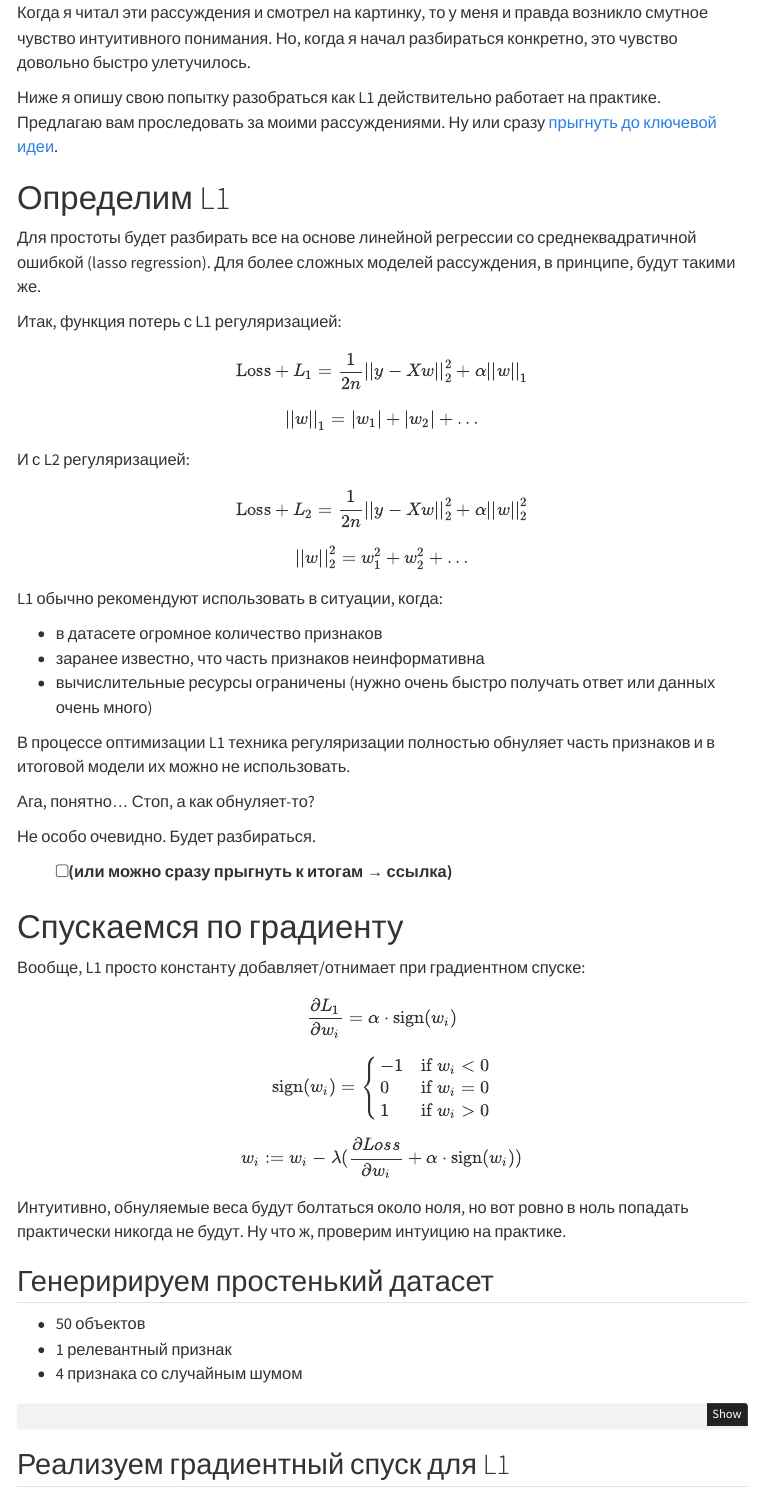
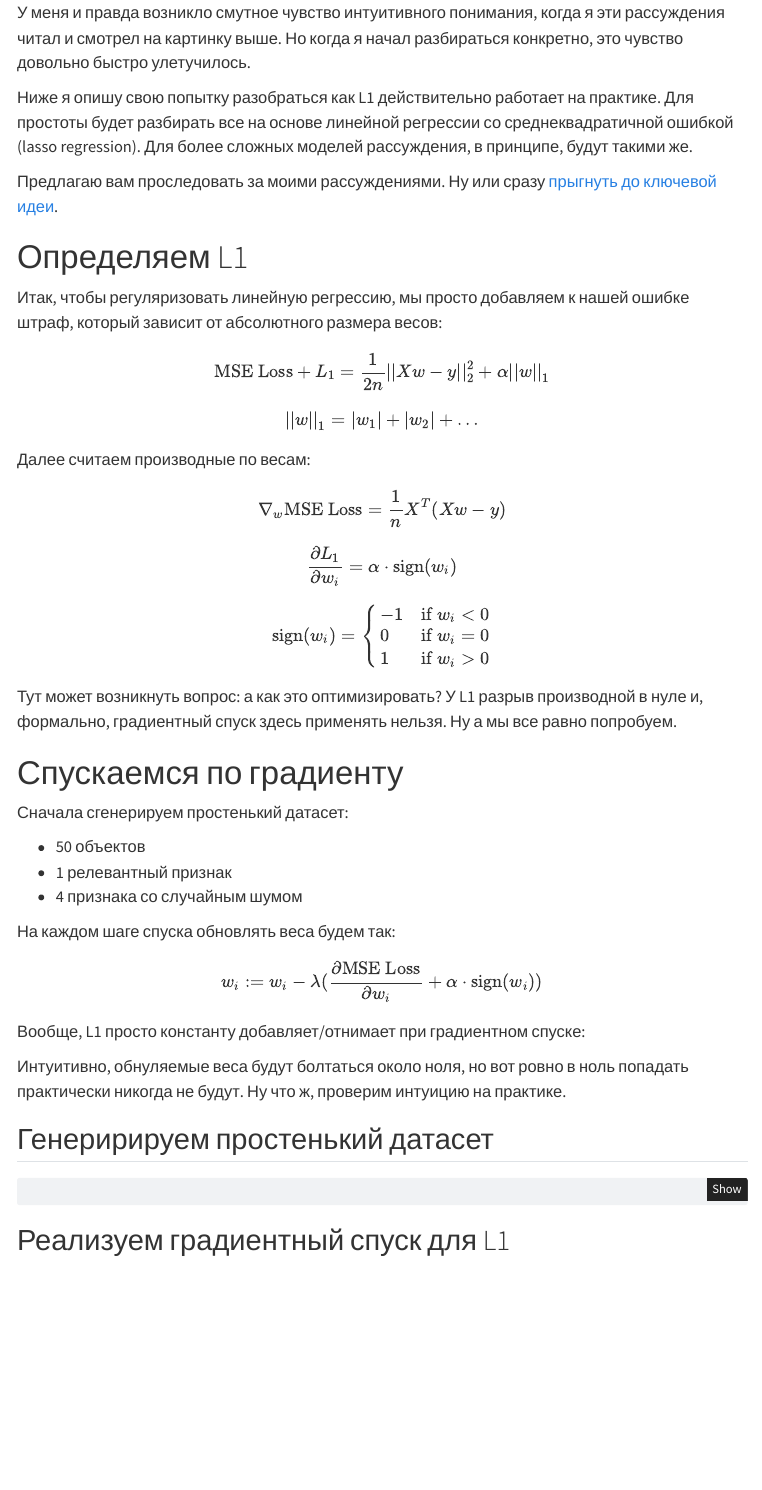
Before and after one commit to axchizhov/ml_basics, a Quarto document (L1_explained.qmd): the page in a window 1100 px wide, from 320 px down before the commit and from 720 px down after it. Rendered offline with R 4.5, knitr and Pandoc in place of Quarto, with nearby package versions; menus at the side of the page are left out.

Commit message:
update l1

````diff
--- a/L1_explained.qmd
+++ b/L1_explained.qmd
@@ -19,46 +19,24 @@ L1 регуляризация умеет отбирать признаки. Эт
 
 ![Image from Elements of Statistical Learning by Hastie, Tibshirani, and Friedman](l1_fig.png)
 
-Когда я читал эти рассуждения и смотрел на картинку, то у меня и правда возникло смутное чувство интуитивного понимания. Но, когда я начал разбираться конкретно, это чувство довольно быстро улетучилось.
+У меня и правда возникло смутное чувство интуитивного понимания, когда я эти рассуждения читал и смотрел на картинку выше. Но когда я начал разбираться конкретно, это чувство довольно быстро улетучилось.
 
-Ниже я опишу свою попытку разобраться как L1 действительно работает на практике.
+Ниже я опишу свою попытку разобраться как L1 действительно работает на практике. Для простоты будет разбирать все на основе линейной регрессии со среднеквадратичной ошибкой (lasso regression). Для более сложных моделей рассуждения, в принципе, будут такими же.
+
 Предлагаю вам проследовать за моими рассуждениями. Ну или сразу [прыгнуть до ключевой идеи](#sec-bottom-line).
 
 
-# Определим L1
+# Определяем L1
 
-Для простоты будет разбирать все на основе линейной регрессии со среднеквадратичной ошибкой (lasso regression). Для более сложных моделей рассуждения, в принципе, будут такими же.
+Итак, чтобы регуляризовать линейную регрессию, мы просто добавляем к нашей ошибке штраф, который зависит от абсолютного размера весов:
 
-Итак, функция потерь с L1 регуляризацией:
-
-$$ \text{Loss}+ L_1 = \frac{1}{2n} ||y - Xw||_{2}^{2} + \alpha ||w||_1 $$
+$$ \text{MSE Loss}+ L_1 = \frac{1}{2n} ||Xw - y||_{2}^{2} + \alpha ||w||_1 $$
 
 $$ ||w||_1 = |w_1| + |w_2| + \ldots $$
 
+Далее считаем производные по весам:
 
-И с L2 регуляризацией:
-
-$$ \text{Loss} + L_2 = \frac{1}{2n} ||y - Xw||_{2}^{2} + \alpha ||w||_{2}^{2} $$
-
-$$ ||w||_{2}^{2} = w_{1}^2 + w_{2}^2 + \ldots $$
-
-L1 обычно рекомендуют использовать в ситуации, когда:
-
-* в датасете огромное количество признаков
-* заранее известно, что часть признаков неинформативна
-* вычислительные ресурсы ограничены (нужно очень быстро получать ответ или данных очень много)
-
-В процессе оптимизации L1 техника регуляризации полностью обнуляет часть признаков и в итоговой модели их можно не использовать.
-
-Ага, понятно... Стоп, а как обнуляет-то?
-
-Не особо очевидно. Будет разбираться.
-
-- [ ] (или можно сразу прыгнуть к итогам → ссылка)
-
-# Спускаемся по градиенту
-
-Вообще, L1 просто константу добавляет/отнимает при градиентном спуске:
+$$ \nabla_w \text{MSE Loss} = \frac{1}{n} X^T (Xw - y) $$
 
 $$ \frac{\partial L_1}{\partial w_i} = \alpha \cdot \text{sign}(w_i) $$
 
@@ -70,16 +48,39 @@ $$ \frac{\partial L_1}{\partial w_i} = \alpha \cdot \text{sign}(w_i) $$
 \end{cases}
 \end{equation}
 
+Тут может возникнуть вопрос: а как это оптимизировать? У L1 разрыв производной в нуле и, формально, градиентный спуск здесь применять нельзя. Ну а мы все равно попробуем.
 
-$$w_i := w_i - \lambda (\frac{\partial Loss}{\partial w_i} +  \alpha \cdot \text{sign}(w_i) ) $$
+
+# Спускаемся по градиенту
+
+Сначала сгенерируем простенький датасет:
+
+* 50 объектов
+* 1 релевантный признак
+* 4 признака со случайным шумом
+
+
+
+
+
+
+На каждом шаге спуска обновлять веса будем так:
+
+$$w_i := w_i - \lambda (\frac{\partial \text{MSE Loss}}{\partial w_i} +  \alpha \cdot \text{sign}(w_i) ) $$
+
+Вообще, L1 просто константу добавляет/отнимает при градиентном спуске:
+
+
+
+
+
+
 
 Интуитивно, обнуляемые веса будут болтаться около ноля, но вот ровно в ноль попадать практически никогда не будут. Ну что ж, проверим интуицию на практике.
 
 ## Генеририруем простенький датасет
 
-* 50 объектов
-* 1 релевантный признак
-* 4 признака со случайным шумом
+
 
 ```{python}
 # Generate data
````
Also changed, not shown: l1_fig.png (added), L1_explained.qmd (4 more changed lines), 1 other file.
